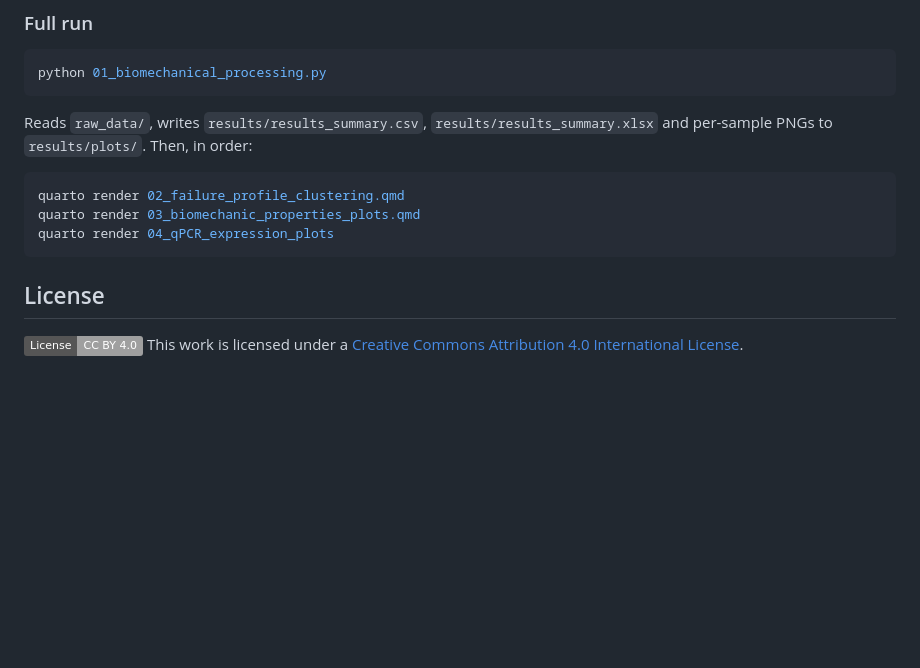
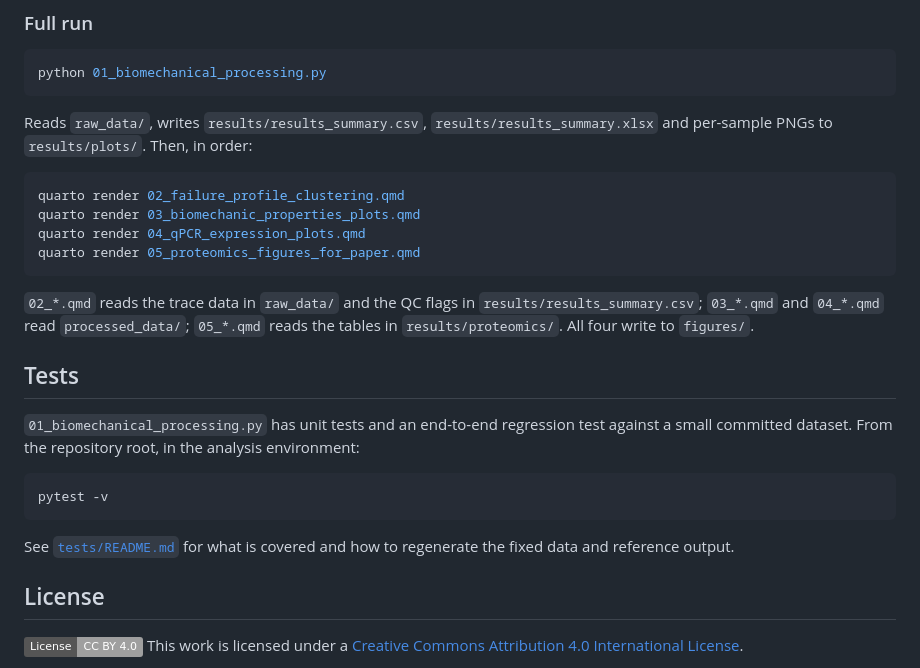
Before and after one commit to CBFLivUni/CollagenBiomechanics, a Markdown page: README.md, the part around one of its changes. Rendered like a GitHub page; badges without logos; blank space fills up the shorter version.

````diff
--- a/README.md
+++ b/README.md
@@ -119,8 +141,22 @@ Reads `raw_data/`, writes `results/results_summary.csv`, `results/results_summar
 ```bash
 quarto render 02_failure_profile_clustering.qmd
 quarto render 03_biomechanic_properties_plots.qmd
-quarto render 04_qPCR_expression_plots
+quarto render 04_qPCR_expression_plots.qmd
+quarto render 05_proteomics_figures_for_paper.qmd
 ```
+
+`02_*.qmd` reads the trace data in `raw_data/` and the QC flags in `results/results_summary.csv`; `03_*.qmd` and `04_*.qmd` read `processed_data/`; `05_*.qmd` reads the tables in `results/proteomics/`. All four write to `figures/`.
+
+
+## Tests
+
+`01_biomechanical_processing.py` has unit tests and an end-to-end regression test against a small committed dataset. From the repository root, in the analysis environment:
+
+```bash
+pytest -v
+```
+
+See [`tests/README.md`](tests/README.md) for what is covered and how to regenerate the fixed data and reference output.
 
 
 ## License
````
Also changed, not shown: other parts of README.md (+36 -14 lines).
